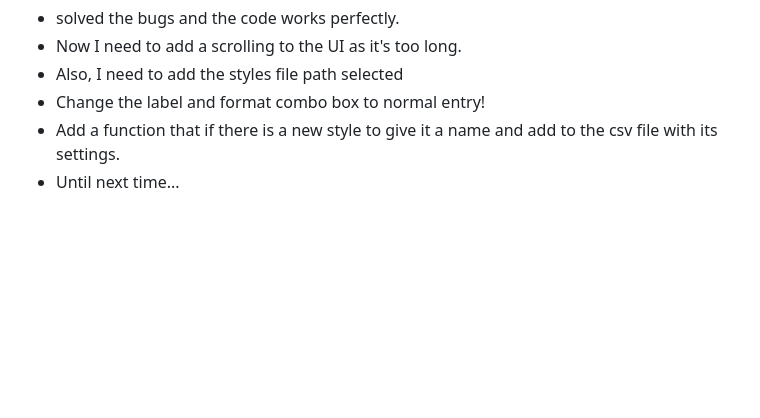
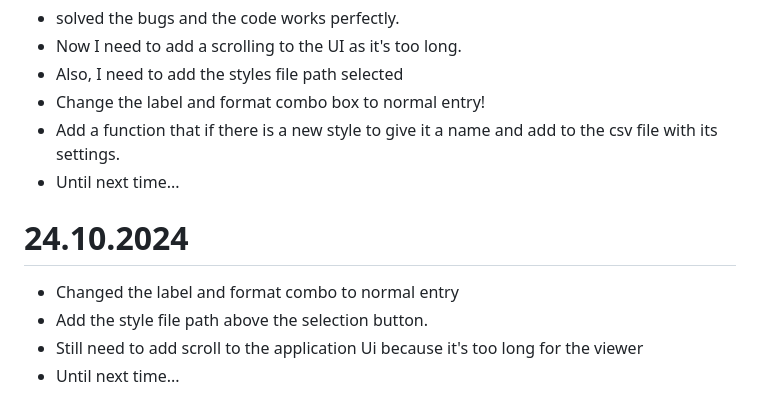
Before and after one commit to hishammadcor/Latex_project, a Markdown page: WorkDocumentation.md, the part around the change. Rendered like a GitHub page; blank space fills up the shorter version.

Commit message:
Add today's work

```diff
--- a/WorkDocumentation.md
+++ b/WorkDocumentation.md
@@ -247,3 +247,9 @@
 - Change the label and format combo box to normal entry!
 - Add a function that if there is a new style to give it a name and add to the csv file with its settings.
 - Until next time...
+
+# 24.10.2024
+- Changed the label and format combo to normal entry
+- Add the style file path above the selection button.
+- Still need to add scroll to the application Ui because it's too long for the viewer
+- Until next time...
```
